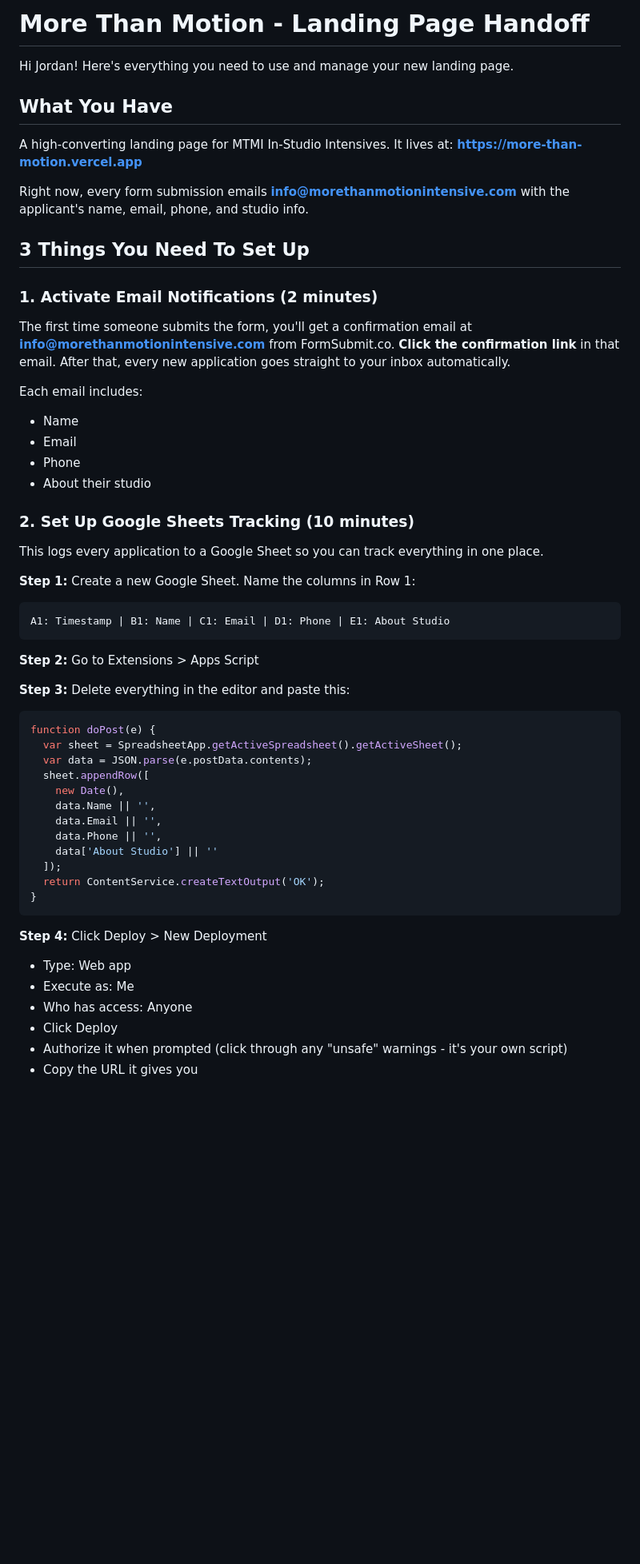
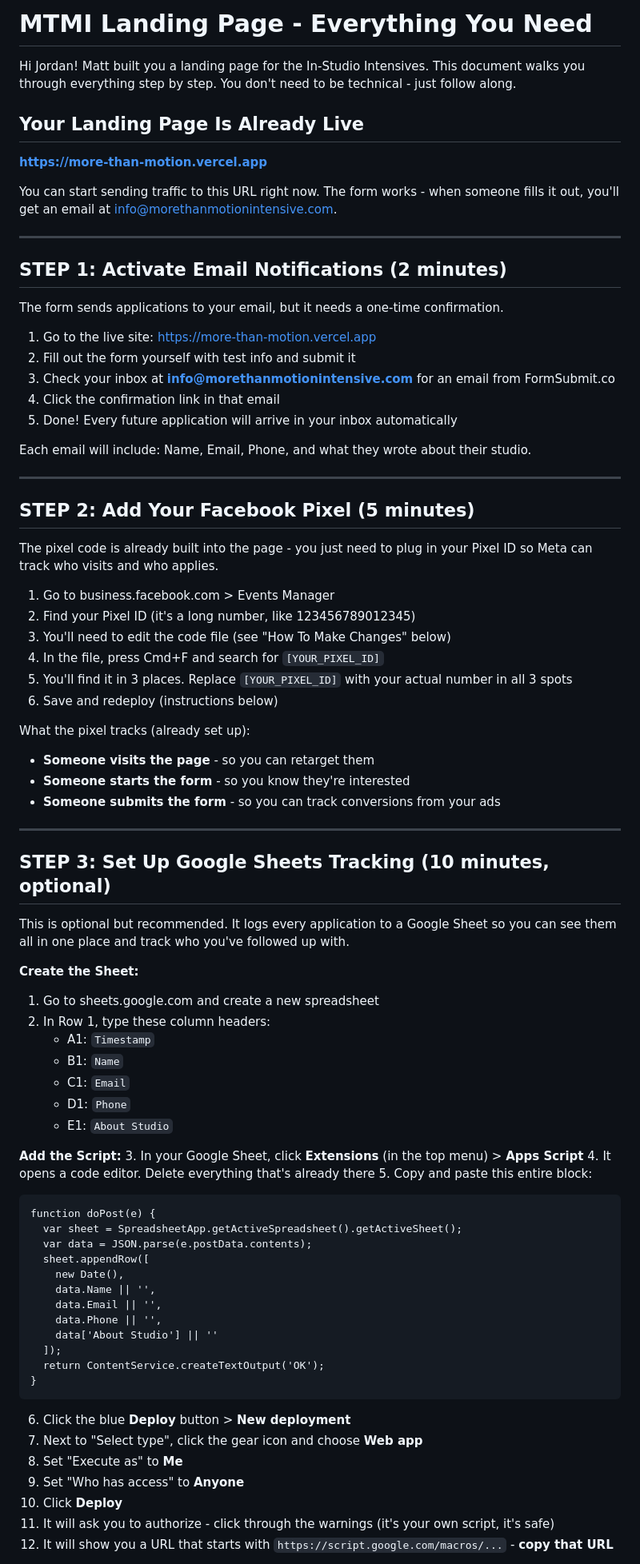
Before and after one commit to matthewdecelles/more-than-motion, a Markdown page: HANDOFF-FOR-JORDAN.md, the part around one of its changes. Shown at 80% size. GitHub-like rendering; blank space fills up the shorter version.

````diff
--- a/HANDOFF-FOR-JORDAN.md
+++ b/HANDOFF-FOR-JORDAN.md
@@ -1,42 +1,73 @@
-# More Than Motion - Landing Page Handoff
+# MTMI Landing Page - Everything You Need
 
-Hi Jordan! Here's everything you need to use and manage your new landing page.
+Hi Jordan! Matt built you a landing page for the In-Studio Intensives. This document walks you through everything step by step. You don't need to be technical - just follow along.
 
-## What You Have
 
-A high-converting landing page for MTMI In-Studio Intensives. It lives at:
+## Your Landing Page Is Already Live
+
 **https://more-than-motion.vercel.app**
 
-Right now, every form submission emails **info@morethanmotionintensive.com** with the applicant's name, email, phone, and studio info.
+You can start sending traffic to this URL right now. The form works - when someone fills it out, you'll get an email at info@morethanmotionintensive.com.
 
 
-## 3 Things You Need To Set Up
-
-### 1. Activate Email Notifications (2 minutes)
-
-The first time someone submits the form, you'll get a confirmation email at **info@morethanmotionintensive.com** from FormSubmit.co. **Click the confirmation link** in that email. After that, every new application goes straight to your inbox automatically.
-
-Each email includes:
-- Name
-- Email
-- Phone
-- About their studio
+---
 
 
-### 2. Set Up Google Sheets Tracking (10 minutes)
+## STEP 1: Activate Email Notifications (2 minutes)
 
-This logs every application to a Google Sheet so you can track everything in one place.
+The form sends applications to your email, but it needs a one-time confirmation.
 
-**Step 1:** Create a new Google Sheet. Name the columns in Row 1:
+1. Go to the live site: https://more-than-motion.vercel.app
+2. Fill out the form yourself with test info and submit it
+3. Check your inbox at **info@morethanmotionintensive.com** for an email from FormSubmit.co
+4. Click the confirmation link in that email
+5. Done! Every future application will arrive in your inbox automatically
+
+Each email will include: Name, Email, Phone, and what they wrote about their studio.
+
+
+---
+
+
+## STEP 2: Add Your Facebook Pixel (5 minutes)
+
+The pixel code is already built into the page - you just need to plug in your Pixel ID so Meta can track who visits and who applies.
+
+1. Go to business.facebook.com > Events Manager
+2. Find your Pixel ID (it's a long number, like 123456789012345)
+3. You'll need to edit the code file (see "How To Make Changes" below)
+4. In the file, press Cmd+F and search for `[YOUR_PIXEL_ID]`
+5. You'll find it in 3 places. Replace `[YOUR_PIXEL_ID]` with your actual number in all 3 spots
+6. Save and redeploy (instructions below)
+
+What the pixel tracks (already set up):
+- **Someone visits the page** - so you can retarget them
+- **Someone starts the form** - so you know they're interested
+- **Someone submits the form** - so you can track conversions from your ads
+
+
+---
+
+
+## STEP 3: Set Up Google Sheets Tracking (10 minutes, optional)
+
+This is optional but recommended. It logs every application to a Google Sheet so you can see them all in one place and track who you've followed up with.
+
+**Create the Sheet:**
+1. Go to sheets.google.com and create a new spreadsheet
+2. In Row 1, type these column headers:
+   - A1: `Timestamp`
+   - B1: `Name`
+   - C1: `Email`
+   - D1: `Phone`
+   - E1: `About Studio`
+
+**Add the Script:**
+3. In your Google Sheet, click **Extensions** (in the top menu) > **Apps Script**
+4. It opens a code editor. Delete everything that's already there
+5. Copy and paste this entire block:
+
 ```
-A1: Timestamp | B1: Name | C1: Email | D1: Phone | E1: About Studio
-```
-
-**Step 2:** Go to Extensions > Apps Script
-
-**Step 3:** Delete everything in the editor and paste this:
-
-```javascript
 function doPost(e) {
   var sheet = SpreadsheetApp.getActiveSpreadsheet().getActiveSheet();
   var data = JSON.parse(e.postData.contents);
@@ -51,11 +82,11 @@ function doPost(e) {
 }
 ```
 
-**Step 4:** Click Deploy > New Deployment
-- Type: Web app
-- Execute as: Me
-- Who has access: Anyone
-- Click Deploy
-- Authorize it when prompted (click through any "unsafe" warnings - it's your own script)
-- Copy the URL it gives you
+6. Click the blue **Deploy** button > **New deployment**
+7. Next to "Select type", click the gear icon and choose **Web app**
+8. Set "Execute as" to **Me**
+9. Set "Who has access" to **Anyone**
+10. Click **Deploy**
+11. It will ask you to authorize - click through the warnings (it's your own script, it's safe)
+12. It will show you a URL that starts with `https://script.google.com/macros/...` - **copy that URL**
 
````
Also changed, not shown: other parts of HANDOFF-FOR-JORDAN.md (+122 -94 lines).
